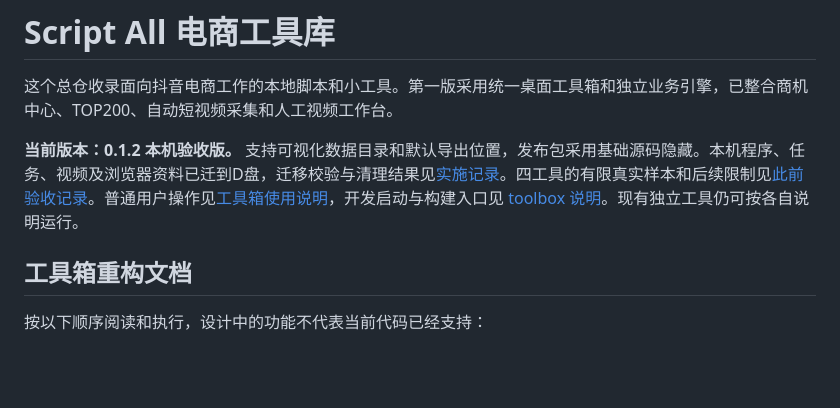
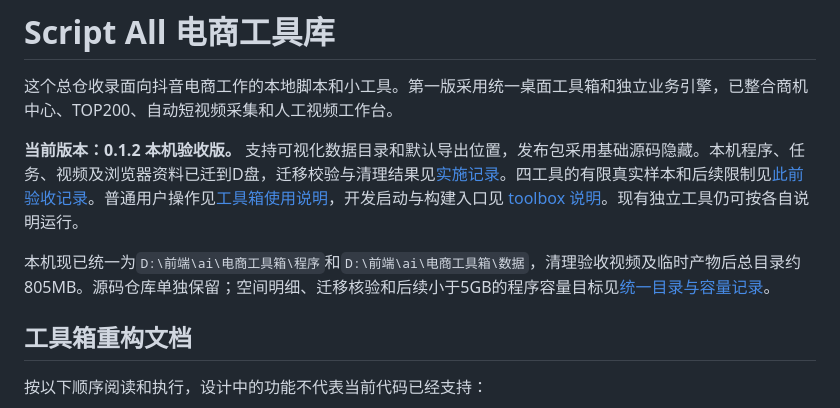
Before and after one commit to Liu771324/TikTokTOP200-LIU-, a Markdown page: README.md, the part around the change. Rendered like a GitHub page; blank space fills up the shorter version.

Commit message:
docs: record unified toolbox directory and disk cleanup

```diff
--- a/README.md
+++ b/README.md
@@ -3,6 +3,8 @@
 这个总仓收录面向抖音电商工作的本地脚本和小工具。第一版采用统一桌面工具箱和独立业务引擎，已整合商机中心、TOP200、自动短视频采集和人工视频工作台。
 
 **当前版本：0.1.2 本机验收版。** 支持可视化数据目录和默认导出位置，发布包采用基础源码隐藏。本机程序、任务、视频及浏览器资料已迁到D盘，迁移校验与清理结果见[实施记录](docs/TOOLBOX_DATA_MIGRATION_PLAN.md)。四工具的有限真实样本和后续限制见[此前验收记录](docs/TOOLBOX_V1_LOCAL_ACCEPTANCE.md)。普通用户操作见[工具箱使用说明](toolbox/用户使用说明.md)，开发启动与构建入口见 [toolbox 说明](toolbox/README.md)。现有独立工具仍可按各自说明运行。
+
+本机现已统一为`D:\前端\ai\电商工具箱\程序`和`D:\前端\ai\电商工具箱\数据`，清理验收视频及临时产物后总目录约805MB。源码仓库单独保留；空间明细、迁移核验和后续小于5GB的程序容量目标见[统一目录与容量记录](docs/TOOLBOX_UNIFIED_DIRECTORY.md)。
 
 ## 工具箱重构文档
 
```
Also changed, not shown: docs/TOOLBOX_DATA_MIGRATION_PLAN.md (+2 -0 lines), docs/TOOLBOX_UNIFIED_DIRECTORY.md (added, +67 -0 lines).
